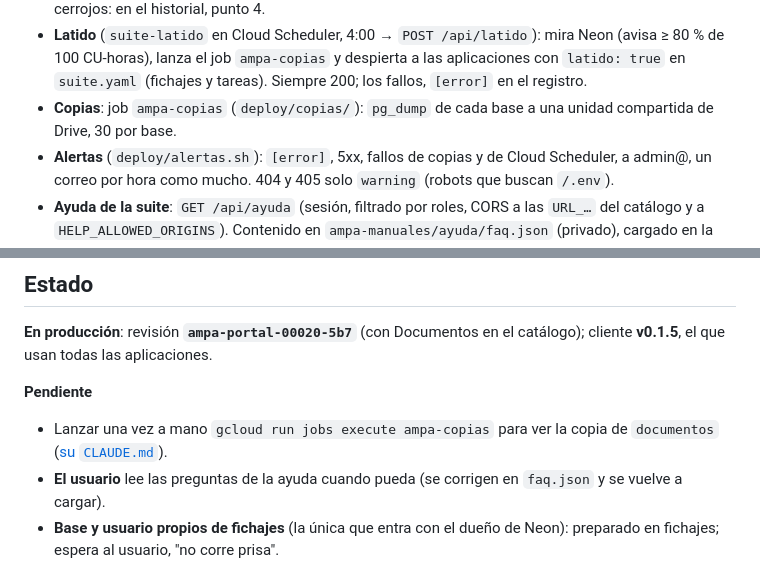
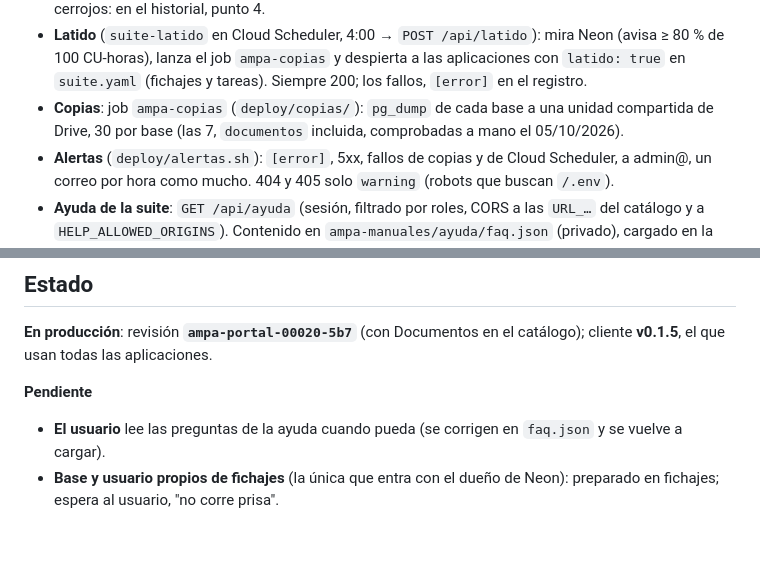
Before and after one commit to ampa-sainz-vicuna/ampa-portal, a Markdown page: CLAUDE.md, 2 parts joined by grey strips. Drawn GitHub-style; blank space fills up the shorter version.

```diff
--- a/CLAUDE.md
+++ b/CLAUDE.md
@@ -100,7 +100,8 @@ deploy/              desplegar, preparar, dar-permisos, programar (latido), aler
   despierta a las aplicaciones con `latido: true` en `suite.yaml` (fichajes y
   tareas). Siempre 200; los fallos, `[error]` en el registro.
 - **Copias**: job `ampa-copias` (`deploy/copias/`): `pg_dump` de cada base a
-  una unidad compartida de Drive, 30 por base.
+  una unidad compartida de Drive, 30 por base (las 7, `documentos` incluida,
+  comprobadas a mano el 05/10/2026).
 - **Alertas** (`deploy/alertas.sh`): `[error]`, 5xx, fallos de copias y de
   Cloud Scheduler, a admin@, un correo por hora como mucho. 404 y 405 solo
   `warning` (robots que buscan `/.env`).
@@ -128,8 +129,6 @@ catálogo); cliente **v0.1.5**, el que usan todas las aplicaciones.
 
 **Pendiente**
 
-- Lanzar una vez a mano `gcloud run jobs execute ampa-copias` para ver la
-  copia de `documentos` ([su `CLAUDE.md`](../ampa-documentos/CLAUDE.md)).
 - **El usuario** lee las preguntas de la ayuda cuando pueda (se corrigen en
   `faq.json` y se vuelve a cargar).
 - **Base y usuario propios de fichajes** (la única que entra con el dueño de
```
Also changed, not shown: docs/historial.md (+15 -0 lines).
